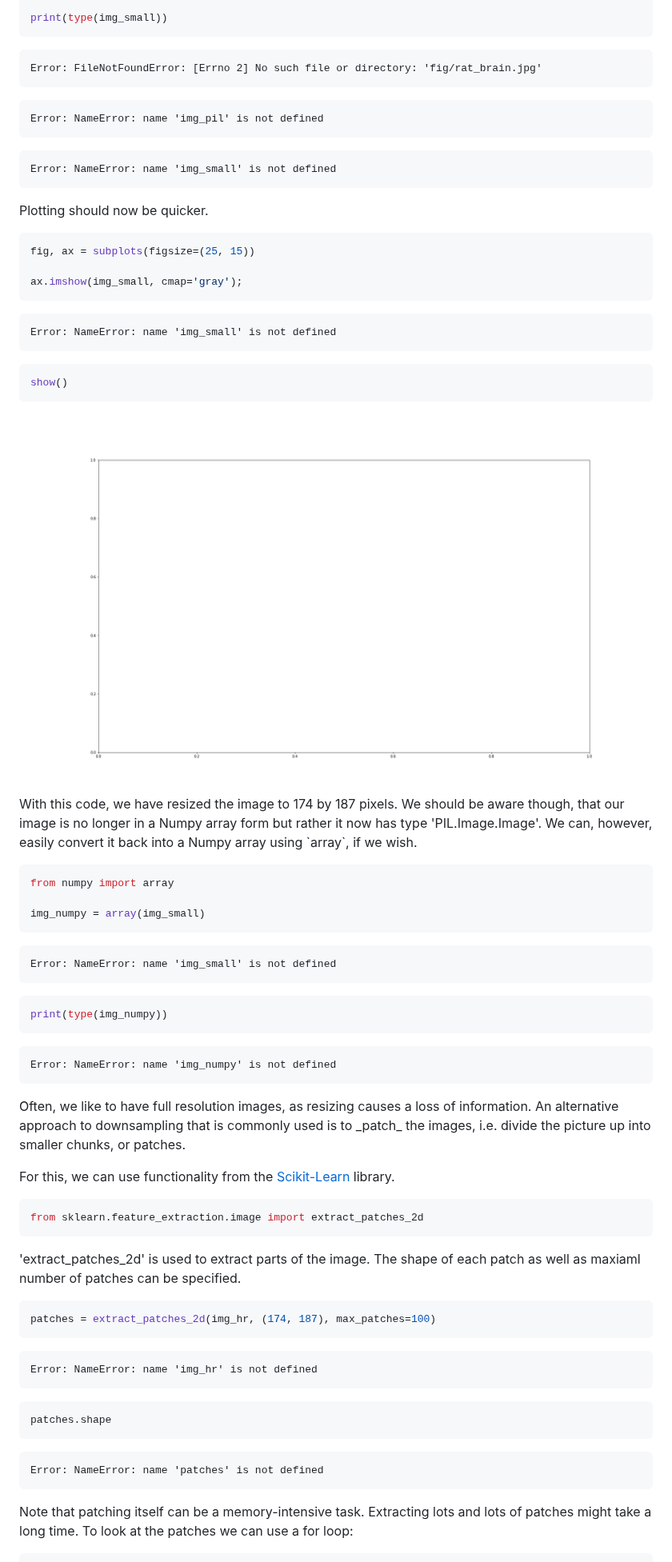
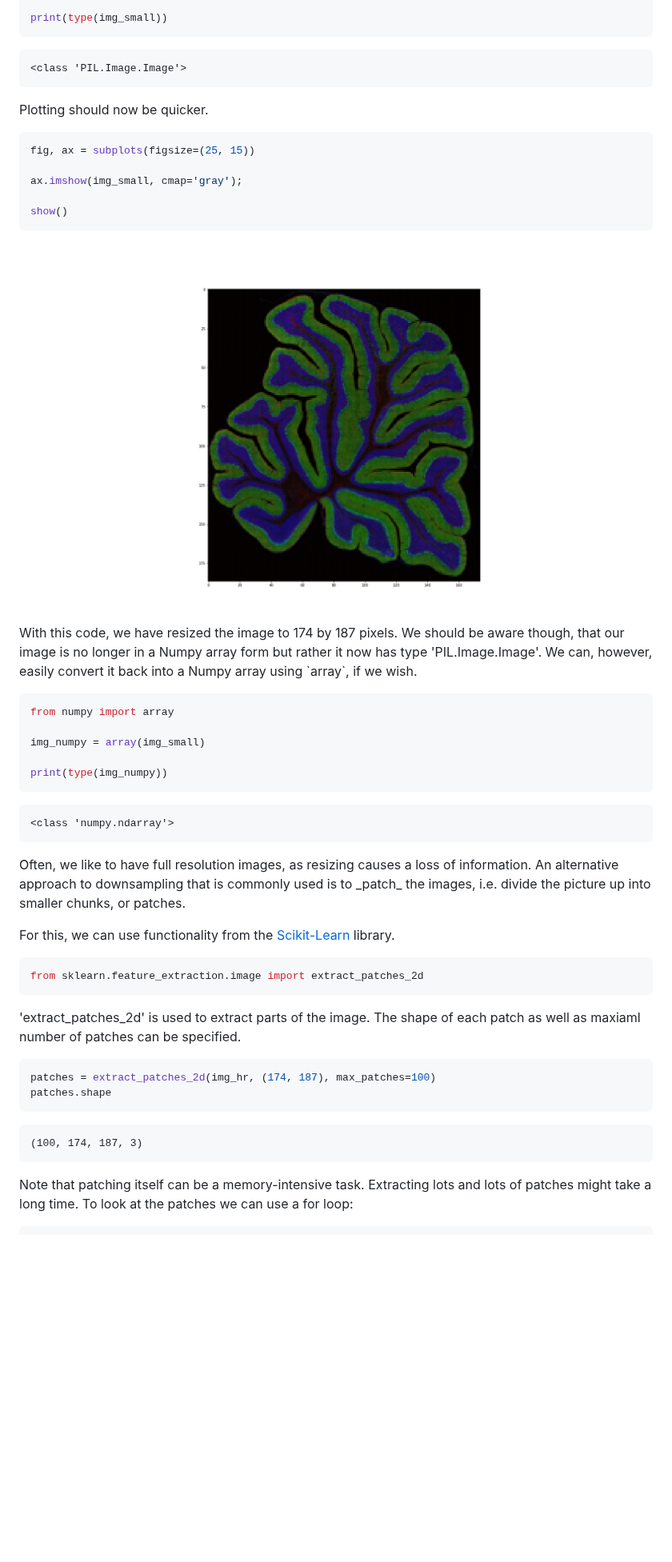
Before and after one commit to AdamTest24/Data_Handling, a Markdown page: 03-image_handling.md, the part around one of its changes. Shown at 80% size. GitHub-like rendering; pictures changed too: fig/03-image_handling-rendered-unnamed-chunk-22-23.png; blank space fills up the shorter version.

````diff
--- a/03-image_handling.md
+++ b/03-image_handling.md
@@ -482,16 +469,8 @@ img_small = img_pil.resize((174, 187))
 print(type(img_small))
 ```
 
-```{.error}
-Error: FileNotFoundError: [Errno 2] No such file or directory: 'fig/rat_brain.jpg'
-```
-
-```{.error}
-Error: NameError: name 'img_pil' is not defined
-```
-
-```{.error}
-Error: NameError: name 'img_small' is not defined
+```{.output}
+<class 'PIL.Image.Image'>
 ```
 
 Plotting should now be quicker.
@@ -501,13 +480,7 @@ Plotting should now be quicker.
 fig, ax = subplots(figsize=(25, 15))
 
 ax.imshow(img_small, cmap='gray');
-```
 
-```{.error}
-Error: NameError: name 'img_small' is not defined
-```
-
-```python
 show()
 ```
 
@@ -522,18 +495,12 @@ With this code, we have resized the image to 174 by 187 pixels. We should be awa
 from numpy import array
 
 img_numpy = array(img_small)
-```
 
-```{.error}
-Error: NameError: name 'img_small' is not defined
-```
-
-```python
 print(type(img_numpy))
 ```
 
-```{.error}
-Error: NameError: name 'img_numpy' is not defined
+```{.output}
+<class 'numpy.ndarray'>
 ```
 
 <p style='text-align: justify;'>
@@ -553,18 +520,11 @@ from sklearn.feature_extraction.image import extract_patches_2d
 
 ```python
 patches = extract_patches_2d(img_hr, (174, 187), max_patches=100)
-```
-
-```{.error}
-Error: NameError: name 'img_hr' is not defined
-```
-
-```python
 patches.shape
 ```
 
-```{.error}
-Error: NameError: name 'patches' is not defined
+```{.output}
+(100, 174, 187, 3)
 ```
 
 Note that patching itself can be a memory-intensive task. Extracting lots and lots of patches might take a long time. To look at the patches we can use a for loop:
````
Also changed, not shown: other parts of 03-image_handling.md (+3 -22 lines), 01-data_frames_1.md (+26 -29 lines), 3 other files.
